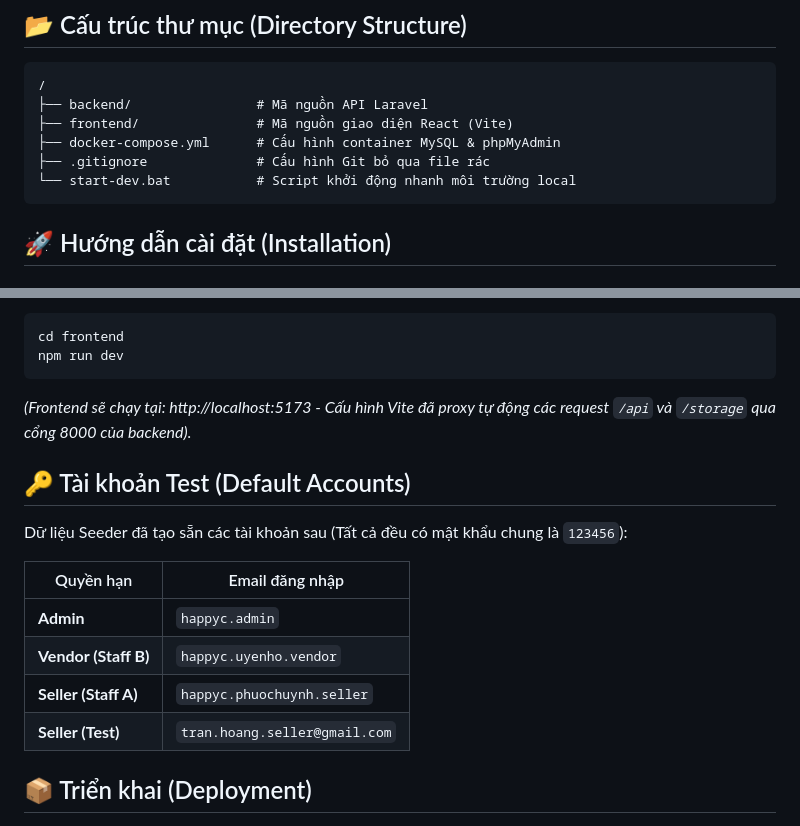
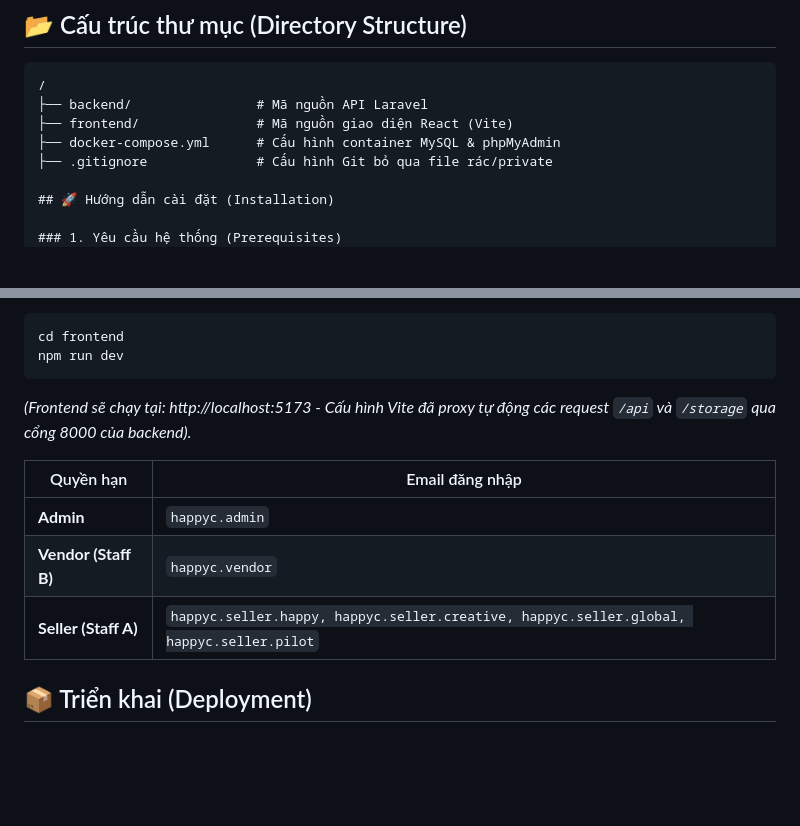
Before and after one commit to thanhdatpb/Vendor_Management_Golang, a Markdown page: README.md, 2 parts joined by grey strips. GitHub-like rendering; blank space fills up the shorter version.

````diff
--- a/README.md
+++ b/README.md
@@ -36,9 +36,7 @@ Dự án phần mềm quản lý nhà cung cấp (Vendors) và người bán (Se
 ├── backend/                # Mã nguồn API Laravel
 ├── frontend/               # Mã nguồn giao diện React (Vite)
 ├── docker-compose.yml      # Cấu hình container MySQL & phpMyAdmin
-├── .gitignore              # Cấu hình Git bỏ qua file rác
-└── start-dev.bat           # Script khởi động nhanh môi trường local
-```
+├── .gitignore              # Cấu hình Git bỏ qua file rác/private
 
 ## 🚀 Hướng dẫn cài đặt (Installation)
 
@@ -95,16 +93,11 @@ npm run dev
 ```
 *(Frontend sẽ chạy tại: http://localhost:5173 - Cấu hình Vite đã proxy tự động các request `/api` và `/storage` qua cổng 8000 của backend).*
 
-## 🔑 Tài khoản Test (Default Accounts)
-
-Dữ liệu Seeder đã tạo sẵn các tài khoản sau (Tất cả đều có mật khẩu chung là `123456`):
-
 | Quyền hạn | Email đăng nhập |
 |---|---|
 | **Admin** | `happyc.admin` |
-| **Vendor (Staff B)** | `happyc.uyenho.vendor` |
-| **Seller (Staff A)** | `happyc.phuochuynh.seller` |
-| **Seller (Test)** | `tran.hoang.seller@gmail.com` |
+| **Vendor (Staff B)** | `happyc.vendor` |
+| **Seller (Staff A)** | `happyc.seller.happy, happyc.seller.creative, happyc.seller.global, happyc.seller.pilot` |
 
 ## 📦 Triển khai (Deployment)
 
````
